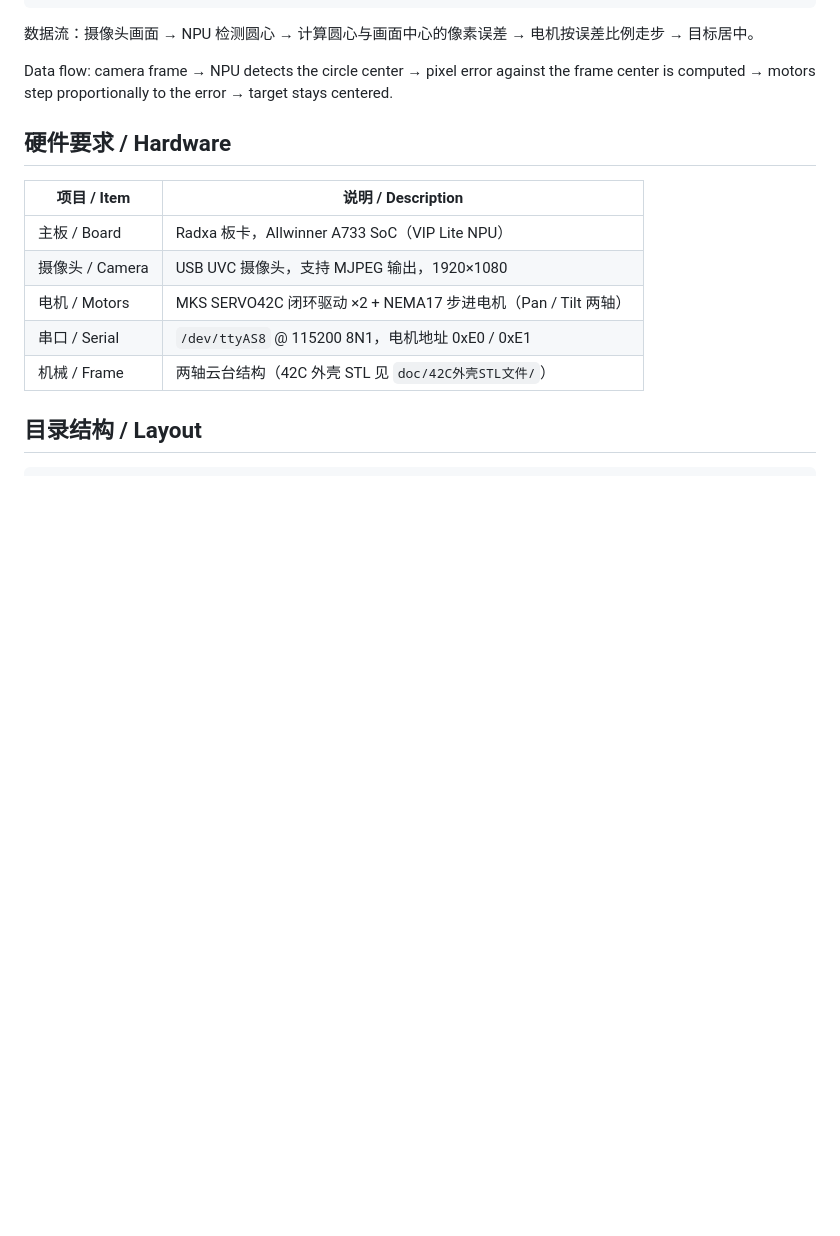
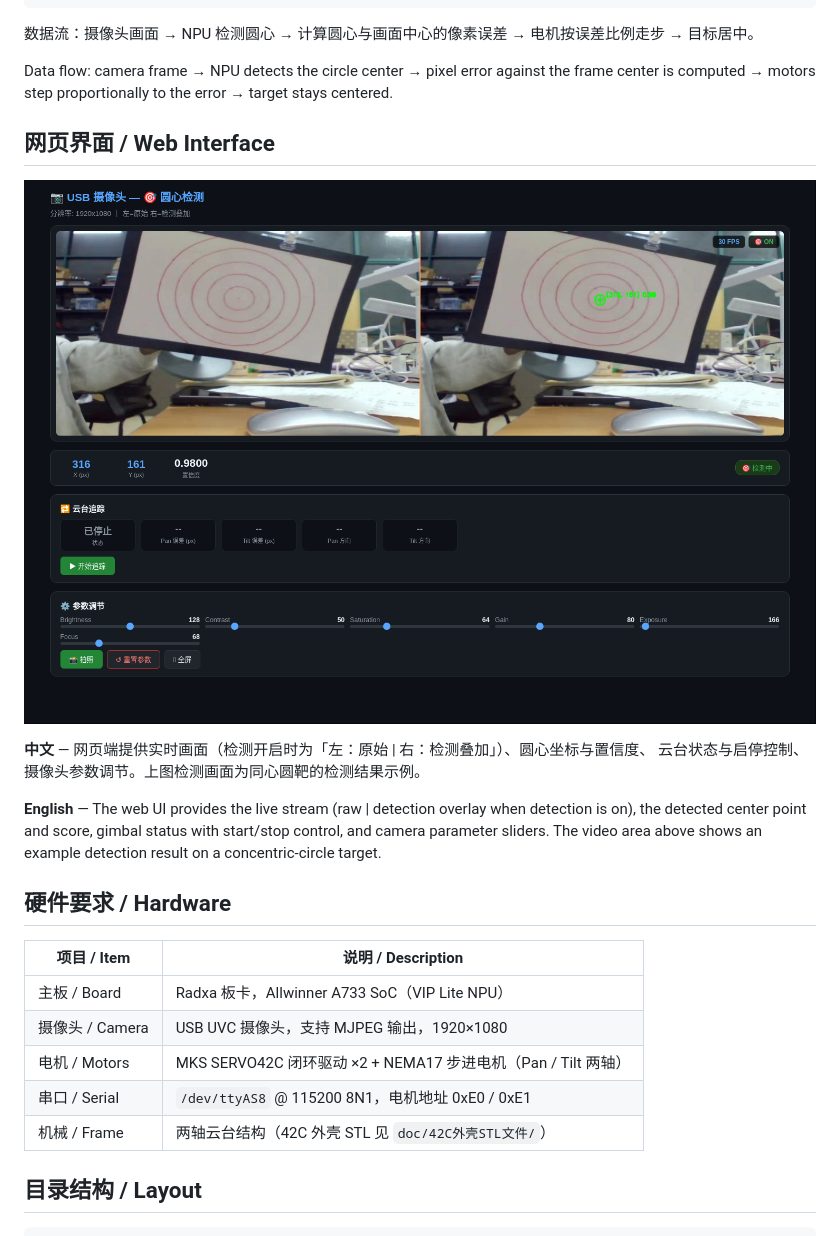
Before and after one commit to BoHaoZhang-CSU/a733-gimbal, a Markdown page: README.md, the part around the change. GitHub-like rendering; pictures changed too: assets/web-ui.png (added); blank space fills up the shorter version.

Commit message:
docs: 补充网页界面截图

```diff
--- a/README.md
+++ b/README.md
@@ -36,6 +36,18 @@ tuning, and gimbal start/stop control.
 
 Data flow: camera frame → NPU detects the circle center → pixel error against the frame
 center is computed → motors step proportionally to the error → target stays centered.
+
+## 网页界面 / Web Interface
+
+![Web UI](assets/web-ui.png)
+
+**中文** — 网页端提供实时画面（检测开启时为「左：原始 | 右：检测叠加」）、圆心坐标与置信度、
+云台状态与启停控制、摄像头参数调节。上图检测画面为同心圆靶的检测结果示例。
+
+**English** — The web UI provides the live stream (raw | detection overlay when detection
+is on), the detected center point and score, gimbal status with start/stop control, and
+camera parameter sliders. The video area above shows an example detection result on a
+concentric-circle target.
 
 ## 硬件要求 / Hardware
 
```
